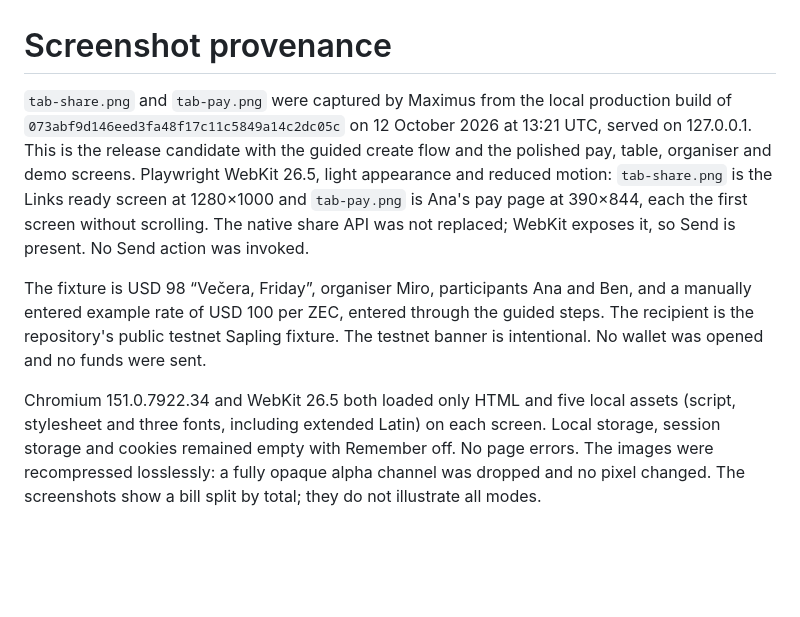
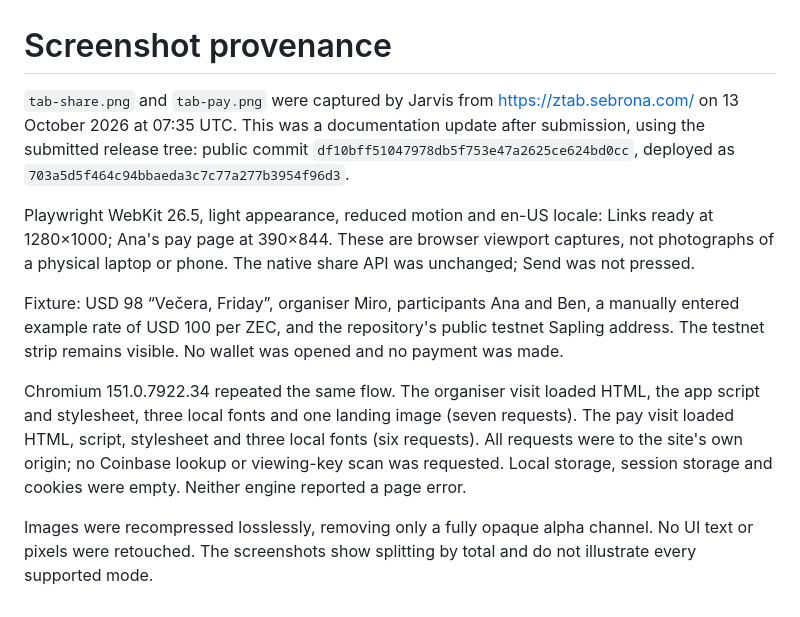
Before and after one commit to skazistp-cpu/ztab, a Markdown page: docs/images/README.md, the part around the change. Drawn GitHub-style; blank space fills up the shorter version.

Commit message:
docs: refresh README captures from submitted release

```diff
--- a/docs/images/README.md
+++ b/docs/images/README.md
@@ -1,22 +1,28 @@
 # Screenshot provenance
 
-`tab-share.png` and `tab-pay.png` were captured by Maximus from the local production
-build of `073abf9d146eed3fa48f17c11c5849a14c2dc05c` on 12 October 2026 at 13:21 UTC,
-served on 127.0.0.1. This is the release candidate with the guided create flow and
-the polished pay, table, organiser and demo screens. Playwright WebKit 26.5, light
-appearance and reduced motion: `tab-share.png` is the Links ready screen at
-1280×1000 and `tab-pay.png` is Ana's pay page at 390×844, each the first screen
-without scrolling. The native share API was not replaced; WebKit exposes it, so
-Send is present. No Send action was invoked.
+`tab-share.png` and `tab-pay.png` were captured by Jarvis from
+https://ztab.sebrona.com/ on 13 October 2026 at 07:35 UTC.
+This was a documentation update after submission, using the submitted
+release tree: public commit `df10bff51047978db5f753e47a2625ce624bd0cc`,
+deployed as `703a5d5f464c94bbaeda3c7c77a277b3954f96d3`.
 
-The fixture is USD 98 “Večera, Friday”, organiser Miro, participants Ana and
-Ben, and a manually entered example rate of USD 100 per ZEC, entered through the
-guided steps. The recipient is the repository's public testnet Sapling fixture.
-The testnet banner is intentional. No wallet was opened and no funds were sent.
+Playwright WebKit 26.5, light appearance, reduced motion and en-US locale:
+Links ready at 1280×1000; Ana's pay page at 390×844. These are browser
+viewport captures, not photographs of a physical laptop or phone. The
+native share API was unchanged; Send was not pressed.
 
-Chromium 151.0.7922.34 and WebKit 26.5 both loaded only HTML and five local
-assets (script, stylesheet and three fonts, including extended Latin) on each
-screen. Local storage, session storage and cookies remained empty with Remember
-off. No page errors. The images were recompressed losslessly: a fully opaque
-alpha channel was dropped and no pixel changed.
-The screenshots show a bill split by total; they do not illustrate all modes.
+Fixture: USD 98 “Večera, Friday”, organiser Miro, participants Ana and Ben,
+a manually entered example rate of USD 100 per ZEC, and the repository's
+public testnet Sapling address. The testnet strip remains visible. No
+wallet was opened and no payment was made.
+
+Chromium 151.0.7922.34 repeated the same flow. The organiser visit loaded
+HTML, the app script and stylesheet, three local fonts and one landing
+image (seven requests). The pay visit loaded HTML, script, stylesheet and
+three local fonts (six requests). All requests were to the site's own
+origin; no Coinbase lookup or viewing-key scan was requested. Local storage,
+session storage and cookies were empty. Neither engine reported a page error.
+
+Images were recompressed losslessly, removing only a fully opaque alpha
+channel. No UI text or pixels were retouched. The screenshots show splitting
+by total and do not illustrate every supported mode.
```
Also changed, not shown: README.md (+2 -1 lines), docs/images/tab-pay.png, docs/images/tab-share.png.
